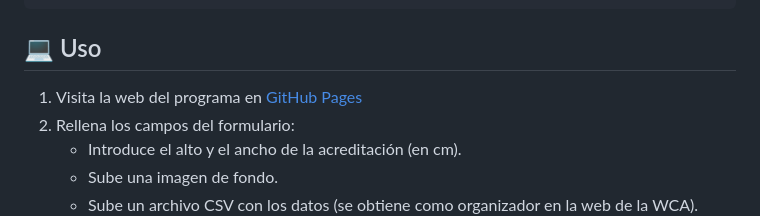
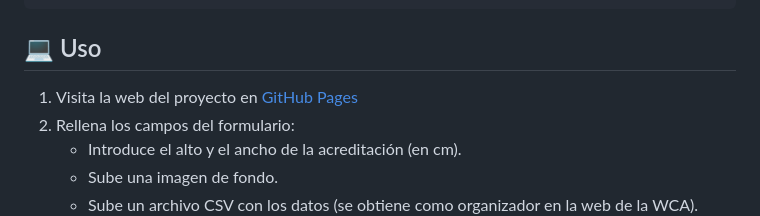
Before and after one commit to manurubik/accreditation-generator, a Markdown page: README.md, the part around the change. GitHub-like rendering.

```diff
--- a/README.md
+++ b/README.md
@@ -55,7 +55,7 @@ generador-acreditaciones/
 
 ## 💻 Uso
 
-1. Visita la web del programa en [GitHub Pages](https://manurubik.github.io/accreditation-generator)
+1. Visita la web del proyecto en [GitHub Pages](https://manurubik.github.io/accreditation-generator)
 2. Rellena los campos del formulario:
    - Introduce el alto y el ancho de la acreditación (en cm).
    - Sube una imagen de fondo.
```
